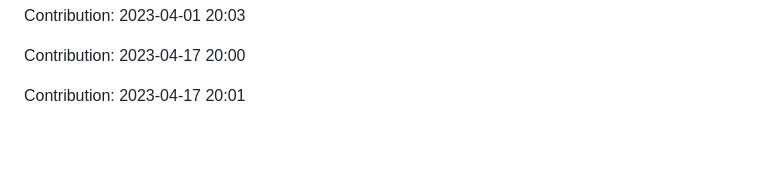
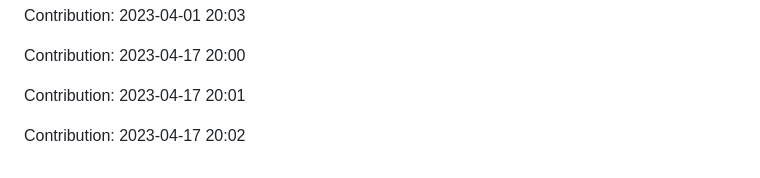
Before and after one commit to devnight0913/meemhome.com, a Markdown page: README.md, the part around the change. GitHub-like rendering; blank space fills up the shorter version.

Commit message:
"Contribution: 2023-04-17 20:02"

```diff
--- a/README.md
+++ b/README.md
@@ -1333,3 +1333,5 @@ Contribution: 2023-04-01 20:03
 Contribution: 2023-04-17 20:00
 
 Contribution: 2023-04-17 20:01
+
+Contribution: 2023-04-17 20:02
```
